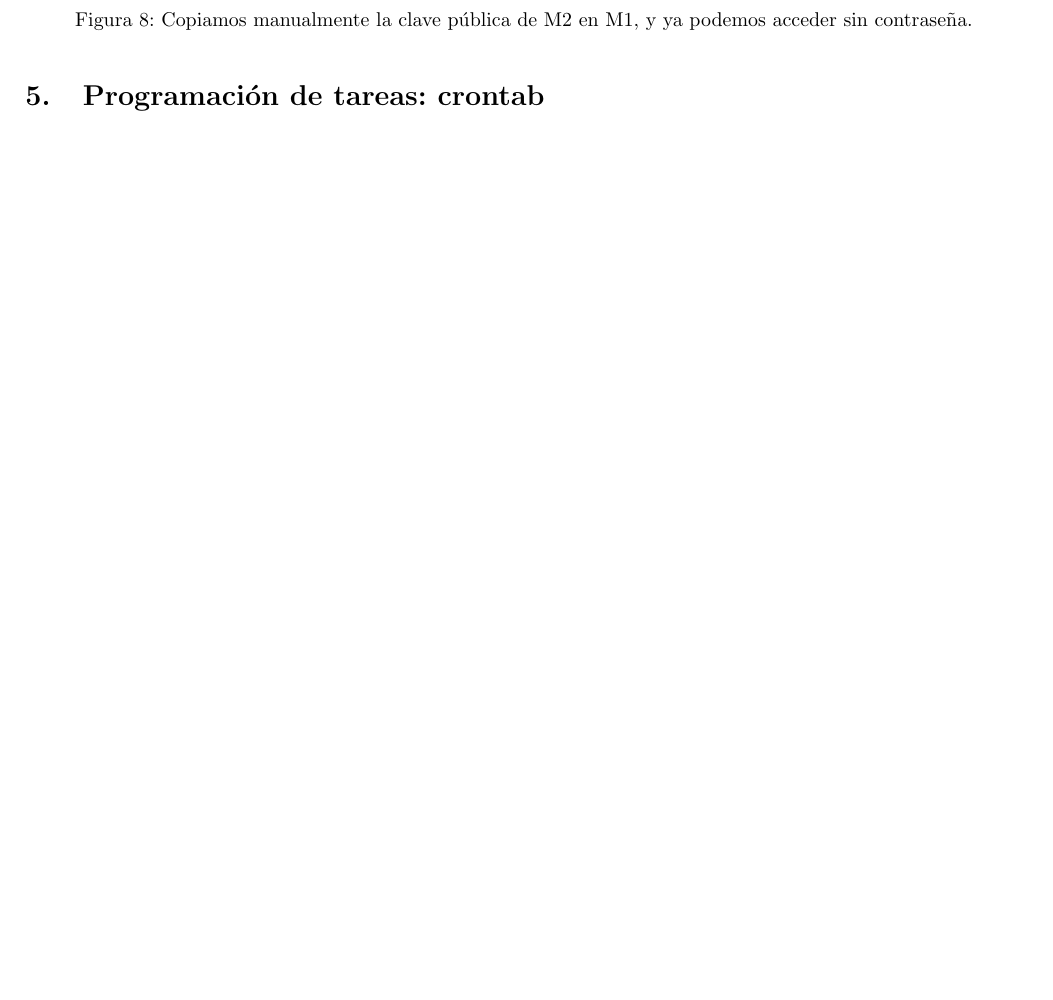
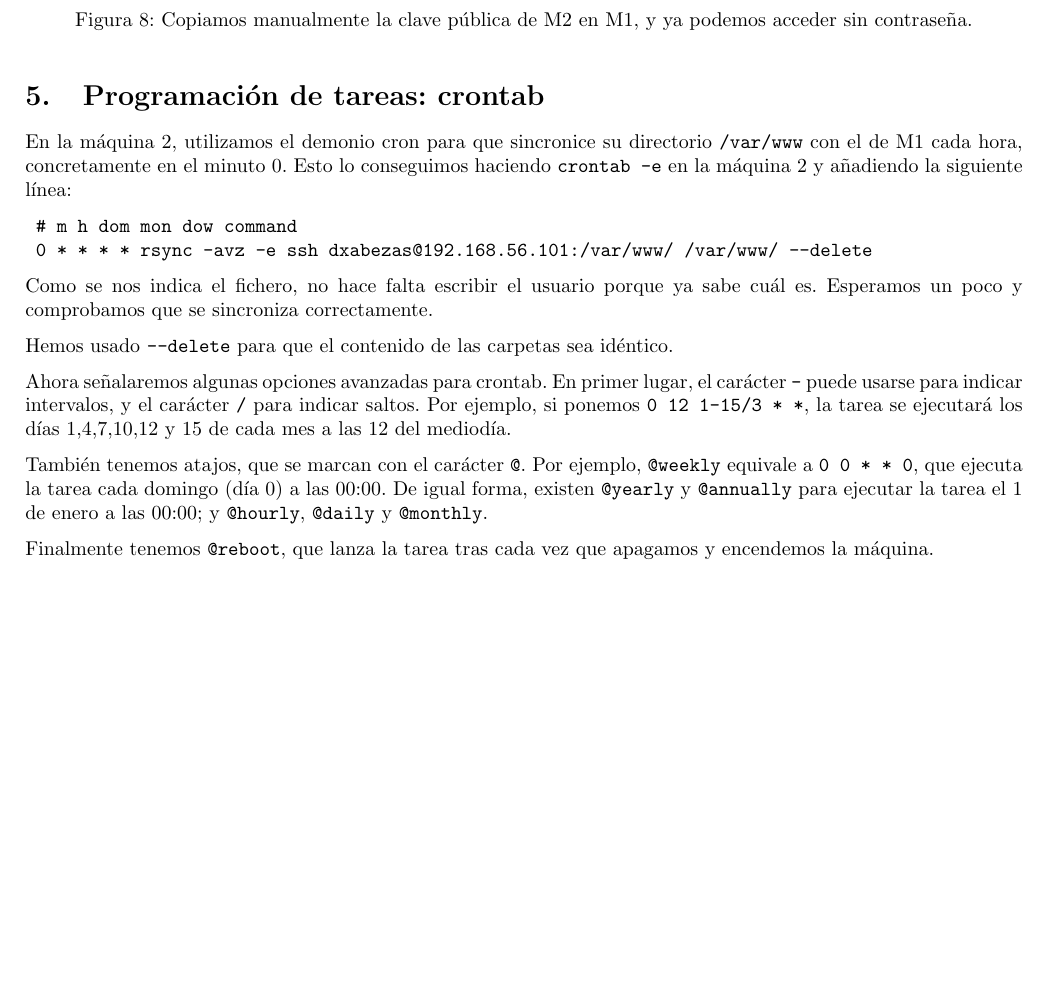
Before and after one commit to dcabezas98/SWAP, a LaTeX document (P2/CabezasBerridoDavidP2.tex): part of page 5 of 5, cut so that both start at the same text, the shorter picture padded with empty space. Compiled offline with pdfLaTeX.

Commit message:
P2 terminada

```diff
--- a/P2/CabezasBerridoDavidP2.tex
+++ b/P2/CabezasBerridoDavidP2.tex
@@ -249,6 +249,25 @@ Ahora escribimos de forma manual la clave que generamos en la primera práctica
 
 \section{Programación de tareas: crontab}
 
+En la máquina 2, utilizamos el demonio cron para que sincronice su directorio \texttt{/var/www} con el de M1 cada hora,
+concretamente en el minuto 0. Esto lo conseguimos haciendo \texttt{crontab -e} en la máquina 2 y añadiendo la siguiente línea:
+\begin{verbatim}
+	# m h dom mon dow command
+	0 * * * * rsync -avz -e ssh dxabezas@192.168.56.101:/var/www/ /var/www/ --delete
+\end{verbatim}
+Como se nos indica el fichero, no hace falta escribir el usuario porque ya sabe cuál es. Esperamos un poco y comprobamos que se sincroniza
+ correctamente.
 
+Hemos usado \texttt{--delete} para que el contenido de las carpetas sea idéntico.
+
+Ahora señalaremos algunas opciones avanzadas para crontab. En primer lugar, el carácter \texttt{-} puede usarse para indicar intervalos, y
+el carácter \texttt{/} para indicar saltos. Por ejemplo, si ponemos \texttt{0 12 1-15/3 * *}, la tarea se ejecutará los días 1,4,7,10,12 y 15
+de cada mes a las 12 del mediodía.
+
+También tenemos atajos, que se marcan con el carácter \texttt{@}. Por ejemplo, \texttt{@weekly} equivale a \texttt{0 0 * * 0}, que ejecuta
+la tarea cada domingo (día 0) a las 00:00. De igual forma, existen \texttt{@yearly} y \texttt{@annually} para ejecutar la tarea el 1 de
+enero a las 00:00; y \texttt{@hourly}, \texttt{@daily} y \texttt{@monthly}.
+
+Finalmente tenemos \texttt{@reboot}, que lanza la tarea tras cada vez que apagamos y encendemos la máquina.
 
 \end{document}
```
Also changed, not shown: P2/CabezasBerridoDavidP2.pdf.
